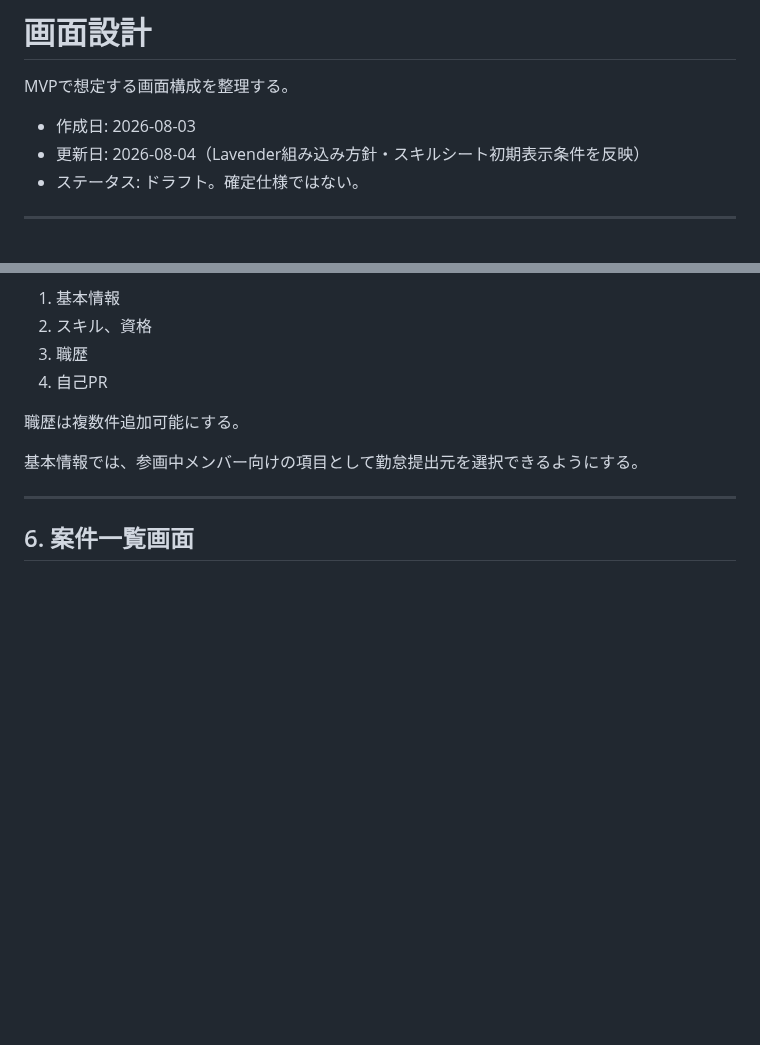
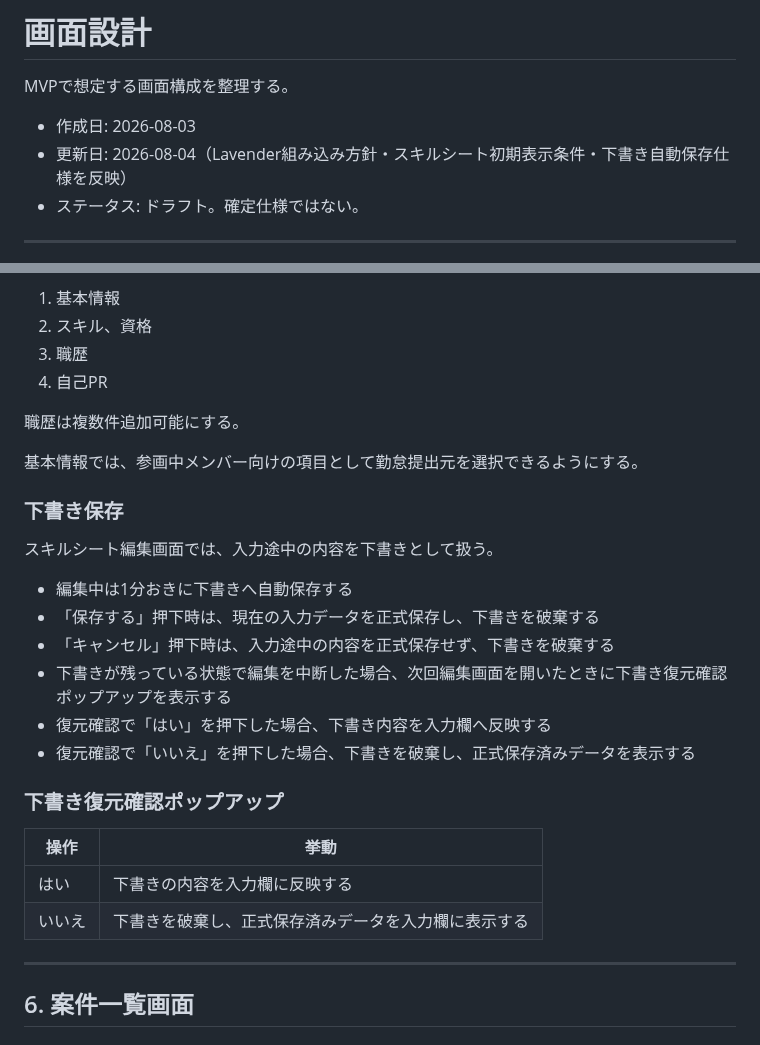
Before and after one commit to 2way-adachi/2way-ses-system, a Markdown page: docs/design/screen-design.md, 2 parts joined by grey strips. GitHub-like rendering; blank space fills up the shorter version.

```diff
--- a/docs/design/screen-design.md
+++ b/docs/design/screen-design.md
@@ -3,7 +3,7 @@
 MVPで想定する画面構成を整理する。
 
 - 作成日: 2026-08-03
-- 更新日: 2026-08-04（Lavender組み込み方針・スキルシート初期表示条件を反映）
+- 更新日: 2026-08-04（Lavender組み込み方針・スキルシート初期表示条件・下書き自動保存仕様を反映）
 - ステータス: ドラフト。確定仕様ではない。
 
 ---
@@ -128,6 +128,24 @@ Excelの帳票をそのまま再現するのではなく、ブラウザで読み
 
 基本情報では、参画中メンバー向けの項目として勤怠提出元を選択できるようにする。
 
+### 下書き保存
+
+スキルシート編集画面では、入力途中の内容を下書きとして扱う。
+
+- 編集中は1分おきに下書きへ自動保存する
+- 「保存する」押下時は、現在の入力データを正式保存し、下書きを破棄する
+- 「キャンセル」押下時は、入力途中の内容を正式保存せず、下書きを破棄する
+- 下書きが残っている状態で編集を中断した場合、次回編集画面を開いたときに下書き復元確認ポップアップを表示する
+- 復元確認で「はい」を押下した場合、下書き内容を入力欄へ反映する
+- 復元確認で「いいえ」を押下した場合、下書きを破棄し、正式保存済みデータを表示する
+
+### 下書き復元確認ポップアップ
+
+| 操作 | 挙動 |
+|------|------|
+| はい | 下書きの内容を入力欄に反映する |
+| いいえ | 下書きを破棄し、正式保存済みデータを入力欄に表示する |
+
 ---
 
 ## 6. 案件一覧画面
```
Also changed, not shown: docs/requirements/skill-sheet-requirements.md (+34 -4 lines).
